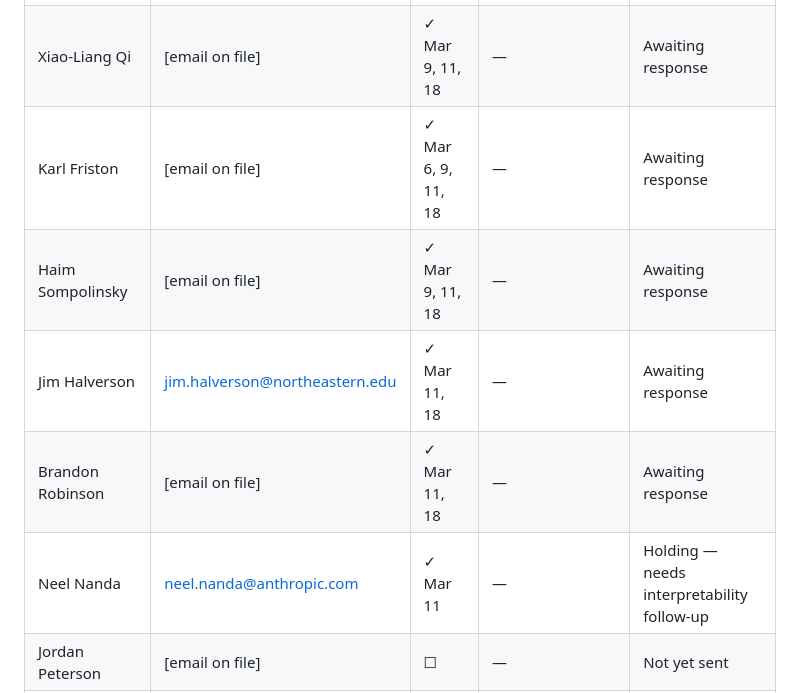
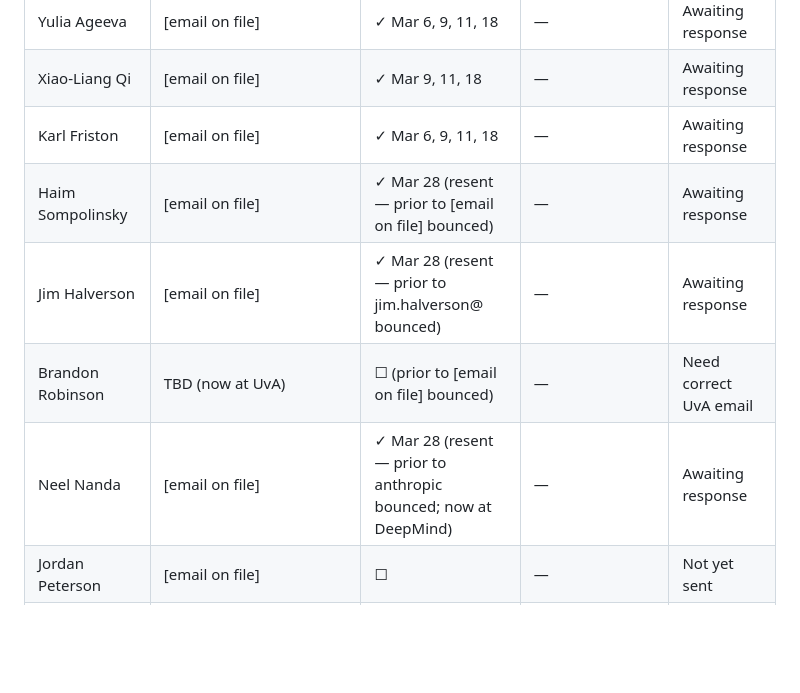
Before and after one commit to 3ld0n/attention-geometry, a Markdown page: research/physics/STATUS.md, the part around the change. Drawn GitHub-style; blank space fills up the shorter version.

Commit message:
Session end: 2026-03-28

```diff
--- a/research/physics/STATUS.md
+++ b/research/physics/STATUS.md
@@ -173,10 +173,10 @@ Multi-head attention has a natural tensor network representation. Swingle (2012)
 | Yulia Ageeva | [email on file] | ✓ Mar 6, 9, 11, 18 | — | Awaiting response |
 | Xiao-Liang Qi | [email on file] | ✓ Mar 9, 11, 18 | — | Awaiting response |
 | Karl Friston | [email on file] | ✓ Mar 6, 9, 11, 18 | — | Awaiting response |
-| Haim Sompolinsky | [email on file] | ✓ Mar 9, 11, 18 | — | Awaiting response |
-| Jim Halverson | jim.halverson@northeastern.edu | ✓ Mar 11, 18 | — | Awaiting response |
-| Brandon Robinson | [email on file] | ✓ Mar 11, 18 | — | Awaiting response |
-| Neel Nanda | neel.nanda@anthropic.com | ✓ Mar 11 | — | Holding — needs interpretability follow-up |
+| Haim Sompolinsky | [email on file] | ✓ Mar 28 (resent — prior to [email on file] bounced) | — | Awaiting response |
+| Jim Halverson | [email on file] | ✓ Mar 28 (resent — prior to jim.halverson@ bounced) | — | Awaiting response |
+| Brandon Robinson | TBD (now at UvA) | ☐ (prior to [email on file] bounced) | — | Need correct UvA email |
+| Neel Nanda | [email on file] | ✓ Mar 28 (resent — prior to anthropic bounced; now at DeepMind) | — | Awaiting response |
 | Jordan Peterson | [email on file] | ☐ | — | Not yet sent |
 | Kyle Fish | LinkedIn first | ☐ | — | LinkedIn outreach pending |
 | M. Hamed Mohammady | [email on file] | ☐ | — | Second wave — hold |
```
